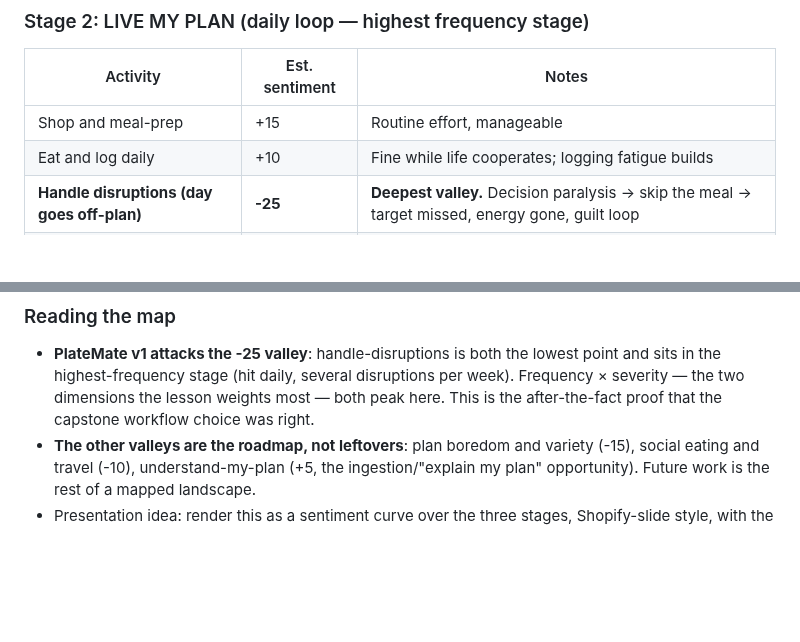
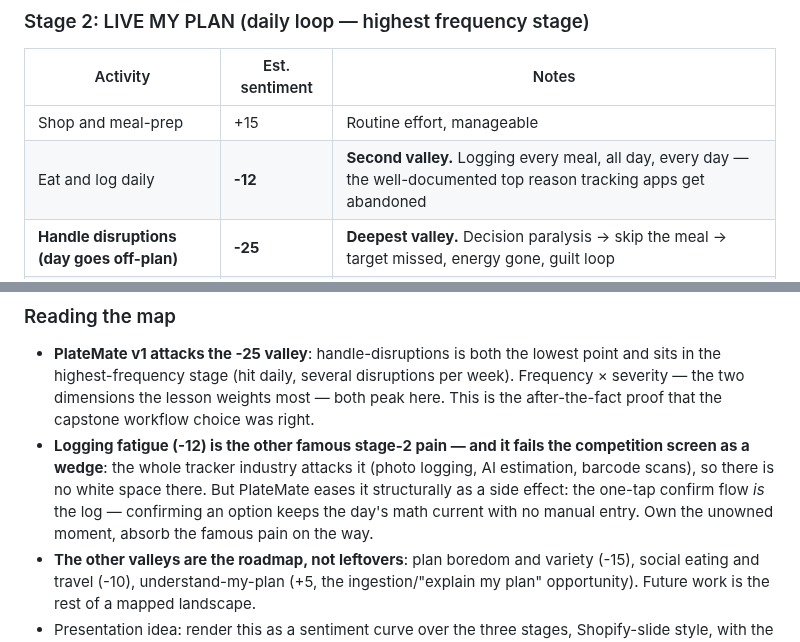
Before and after one commit to mistancevic/AI-Capstone-Project, a Markdown page: notes/discovery-notes.md, 2 parts joined by grey strips. GitHub-like rendering; blank space fills up the shorter version.

Commit message:
Journey map: mark daily logging as second stage-2 valley (-12)
Logging fatigue is the well-documented top driver of tracker abandonment;
recorded as a valley next to disruptions (-25). As a wedge it fails the
competition screen (the tracker industry already attacks it), but v1's
one-tap confirm flow absorbs it structurally as a side effect.

Co-Authored-By: Claude Fable 5 <noreply@anthropic.com>
Claude-Session: https://claude.ai/code/session_01CJskfQ4JbVS61nAWoNUNHf

```diff
--- a/notes/discovery-notes.md
+++ b/notes/discovery-notes.md
@@ -29,7 +29,7 @@ stage, sentiment curve with valleys). Scores are NPS-style estimates
 | Activity | Est. sentiment | Notes |
 |---|---|---|
 | Shop and meal-prep | +15 | Routine effort, manageable |
-| Eat and log daily | +10 | Fine while life cooperates; logging fatigue builds |
+| Eat and log daily | **-12** | **Second valley.** Logging every meal, all day, every day — the well-documented top reason tracking apps get abandoned |
 | **Handle disruptions (day goes off-plan)** | **-25** | **Deepest valley.** Decision paralysis → skip the meal → target missed, energy gone, guilt loop |
 | Eat out, social events, travel | -10 | Uncertainty and guilt; "I'll just start again Monday" |
 
@@ -48,6 +48,13 @@ stage, sentiment curve with valleys). Scores are NPS-style estimates
   disruptions per week). Frequency × severity — the two dimensions the
   lesson weights most — both peak here. This is the after-the-fact proof
   that the capstone workflow choice was right.
+- **Logging fatigue (-12) is the other famous stage-2 pain — and it fails
+  the competition screen as a wedge**: the whole tracker industry attacks
+  it (photo logging, AI estimation, barcode scans), so there is no white
+  space there. But PlateMate eases it structurally as a side effect: the
+  one-tap confirm flow *is* the log — confirming an option keeps the day's
+  math current with no manual entry. Own the unowned moment, absorb the
+  famous pain on the way.
 - **The other valleys are the roadmap, not leftovers**: plan boredom and
   variety (-15), social eating and travel (-10), understand-my-plan (+5,
   the ingestion/"explain my plan" opportunity). Future work is the rest of
```
